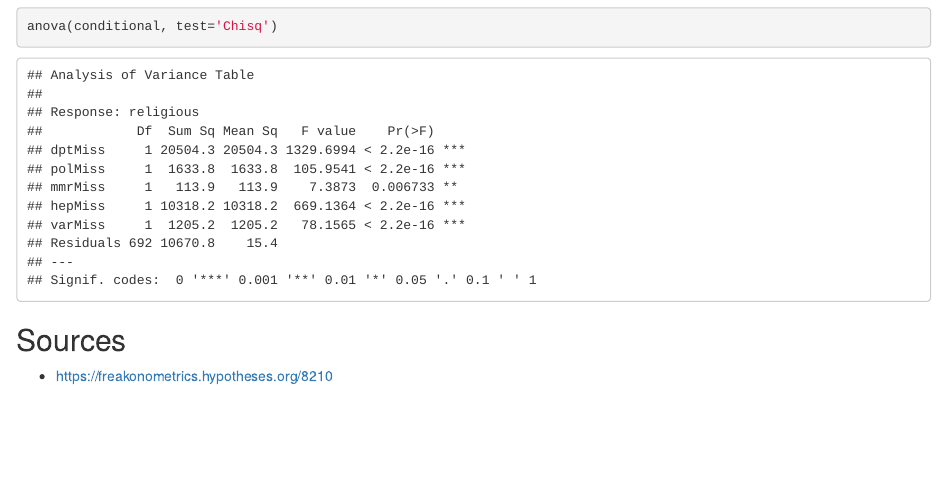
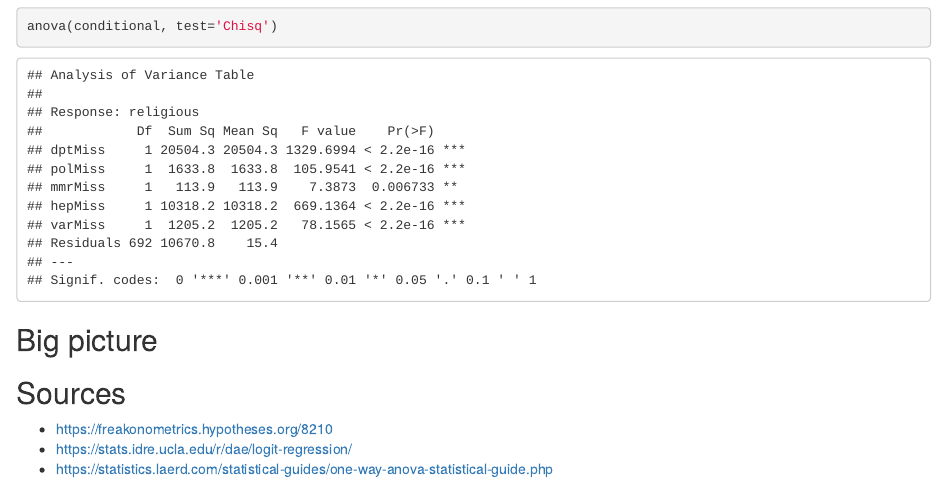
Before and after one commit to jeff1evesque/ist-777, an R Markdown document (app.Rmd): the page in a window 1100 px wide, from 460 px down. Rendered offline with R 4.5, knitr and Pandoc, with nearby package versions; drawn as R Markdown's standard HTML page in place of the format the file asks for; some code elsewhere in the file could not run offline.

Commit message:
#11: app.Rmd, additional 'Sources'

````diff
--- a/app.Rmd
+++ b/app.Rmd
@@ -432,6 +432,10 @@ In an attempt to investigate the above coefficients, a chi-squared test was impl
 anova(conditional, test='Chisq')
 ```
 
+## Big picture
+
 ## Sources
 
 * https://freakonometrics.hypotheses.org/8210
+* https://stats.idre.ucla.edu/r/dae/logit-regression/
+* https://statistics.laerd.com/statistical-guides/one-way-anova-statistical-guide.php
````
